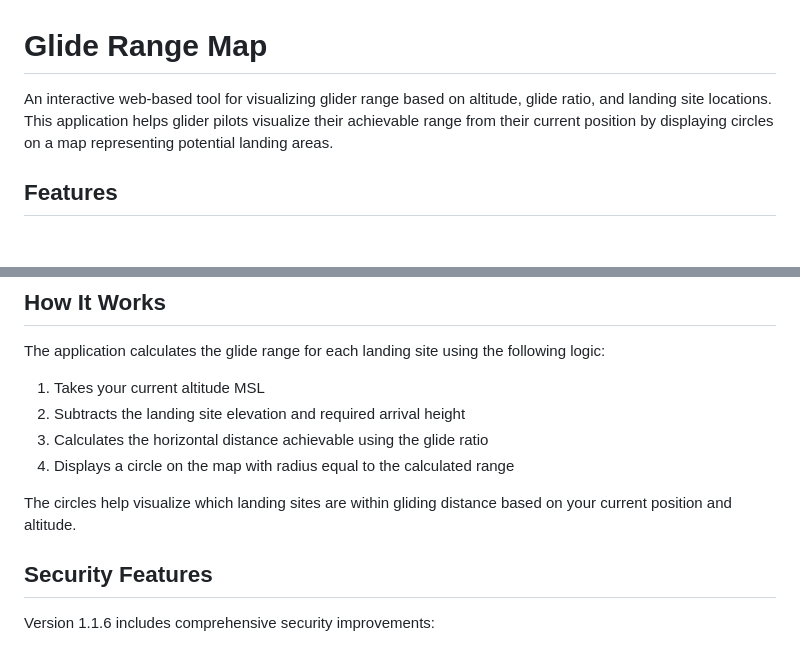
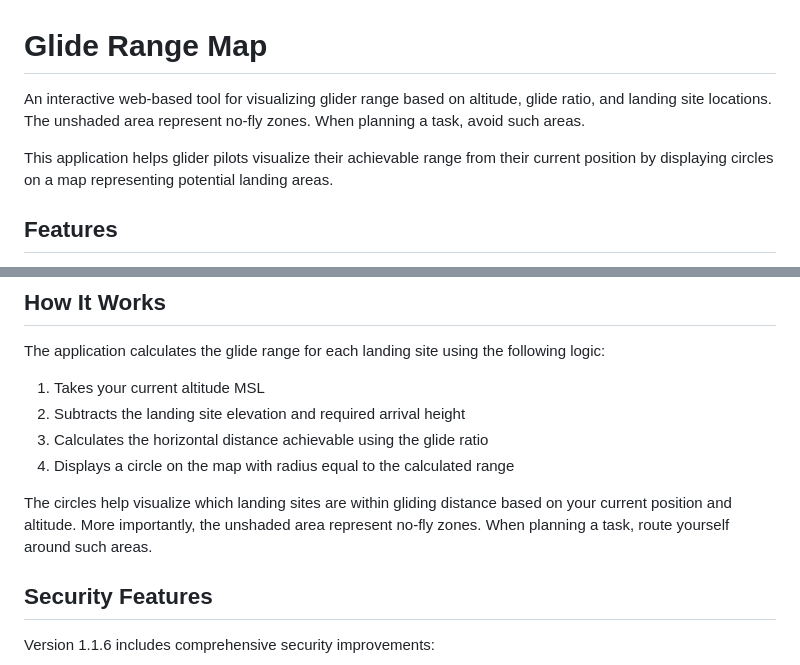
Before and after one commit to dssherrill/GlideMap, a Markdown page: README.md, 2 parts joined by grey strips. GitHub-like rendering; blank space fills up the shorter version.

Commit message:
Update README to include no-fly zone information
Added information about no-fly zones to the README.

```diff
--- a/README.md
+++ b/README.md
@@ -1,6 +1,9 @@
 # Glide Range Map
 
-An interactive web-based tool for visualizing glider range based on altitude, glide ratio, and landing site locations. This application helps glider pilots visualize their achievable range from their current position by displaying circles on a map representing potential landing areas.
+An interactive web-based tool for visualizing glider range based on altitude, glide ratio, and landing site locations.
+The unshaded area represent no-fly zones.  When planning a task, avoid such areas.
+
+This application helps glider pilots visualize their achievable range from their current position by displaying circles on a map representing potential landing areas.
 
 ## Features
 
@@ -127,6 +130,7 @@ The application calculates the glide range for each landing site using the follo
 4. Displays a circle on the map with radius equal to the calculated range
 
 The circles help visualize which landing sites are within gliding distance based on your current position and altitude.
+More importantly, the unshaded area represent no-fly zones.  When planning a task, route yourself around such areas.
 
 ## Security Features
 
```
